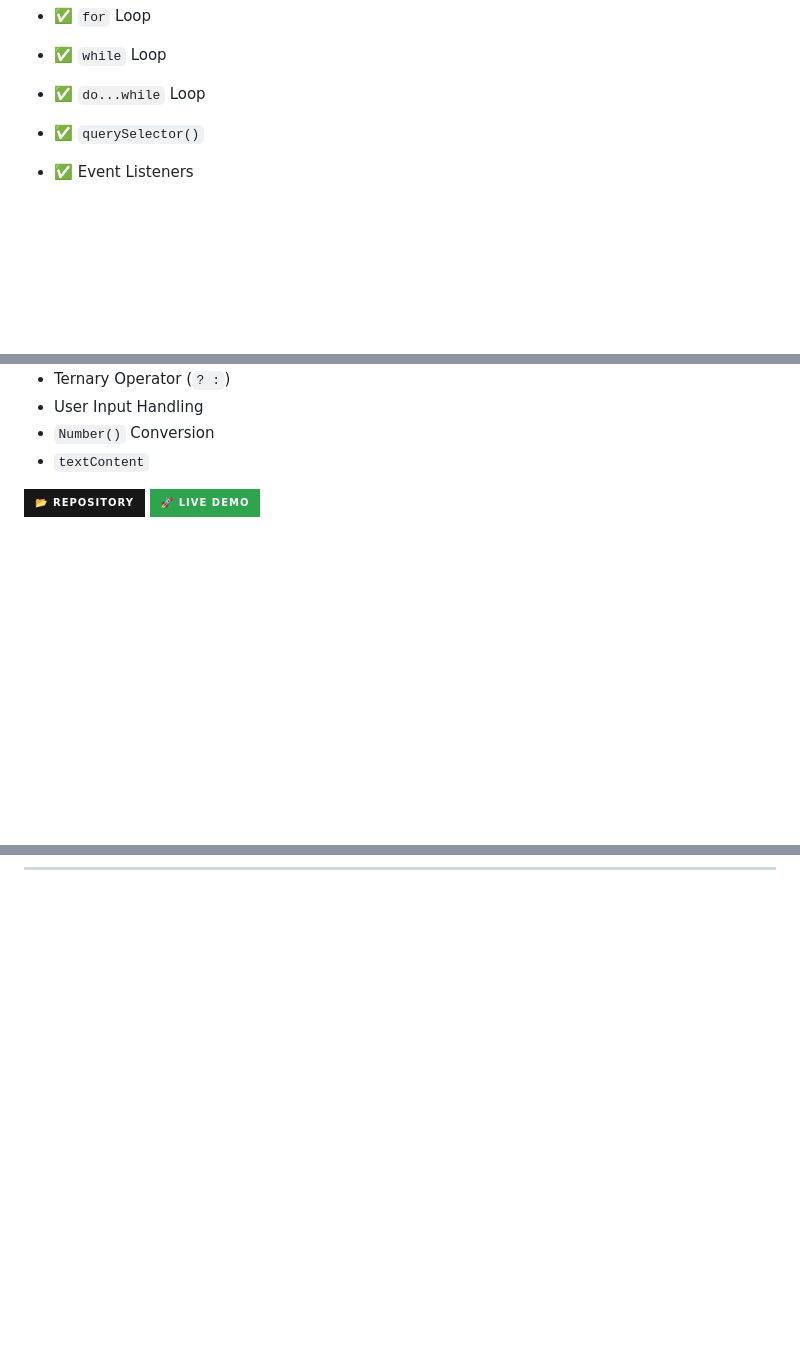
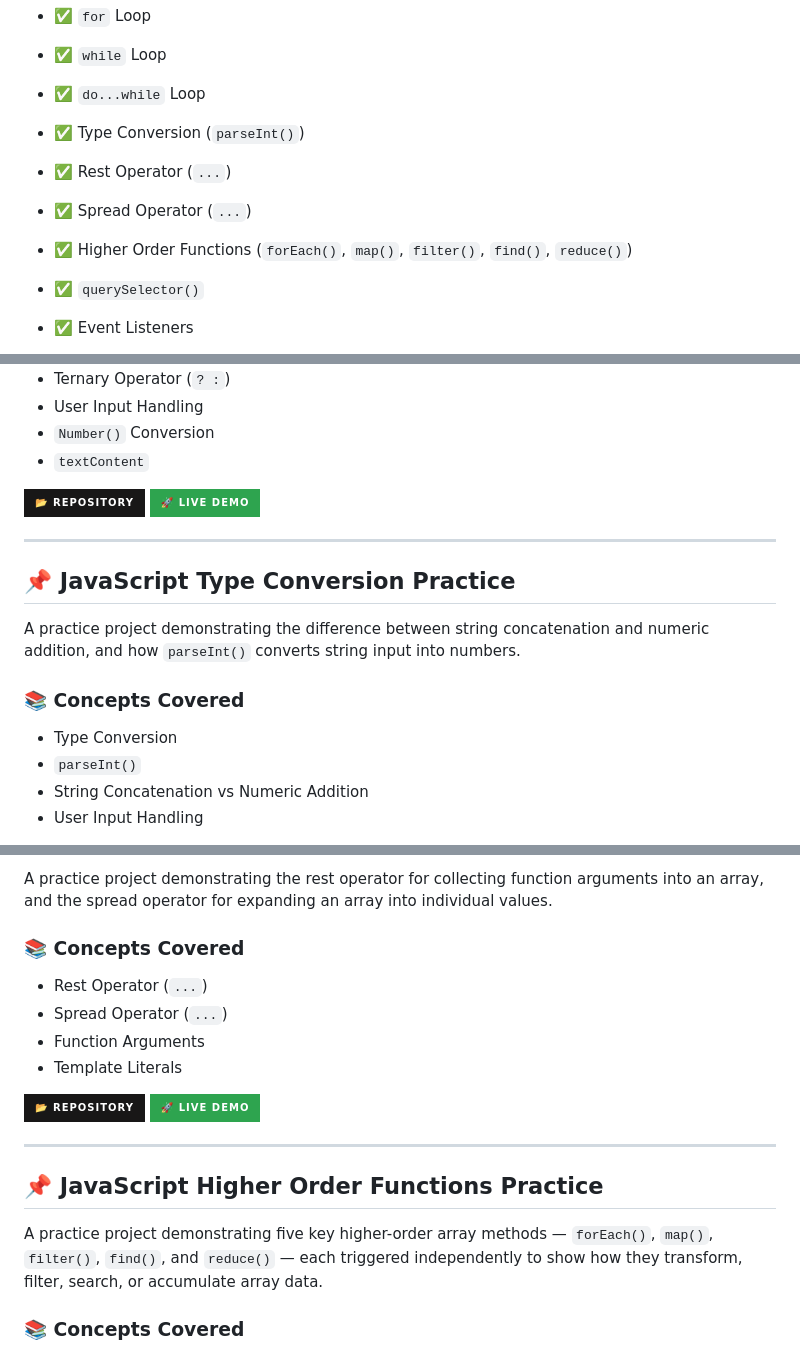
Before and after one commit to asmashahzadi764-alt/javascript-concepts-and-practice, a Markdown page: README.md, 3 parts joined by grey strips. Drawn GitHub-style; badges without logos; blank space fills up the shorter version.

Commit message:
Update README with new projects and sections
Updated project count and added new practice sections for Type Conversion, Rest & Spread, and Higher Order Functions.

```diff
--- a/README.md
+++ b/README.md
@@ -88,6 +88,10 @@ This repository is actively maintained and will continue to grow with more JavaS
 * ✅ `for` Loop
 * ✅ `while` Loop
 * ✅ `do...while` Loop
+* ✅ Type Conversion (`parseInt()`)
+* ✅ Rest Operator (`...`)
+* ✅ Spread Operator (`...`)
+* ✅ Higher Order Functions (`forEach()`, `map()`, `filter()`, `find()`, `reduce()`)
 
 * ✅ `querySelector()`
 * ✅ Event Listeners
@@ -691,3 +698,17 @@ A practice project demonstrating how to use the ternary operator (`? :`) as a sh
 
 ---
 
+<a id="js-type-conversion"></a>
+## 📌 JavaScript Type Conversion Practice
+
+A practice project demonstrating the difference between string concatenation and numeric addition, and how `parseInt()` converts string input into numbers.
+
+### 📚 Concepts Covered
+
+* Type Conversion
+* `parseInt()`
+* String Concatenation vs Numeric Addition
+* User Input Handling
+
+<p>
+
@@ -693,0 +730,30 @@ A practice project demonstrating how to use the ternary operator (`? :`) as a sh
+A practice project demonstrating the rest operator for collecting function arguments into an array, and the spread operator for expanding an array into individual values.
+
+### 📚 Concepts Covered
+
+* Rest Operator (`...`)
+* Spread Operator (`...`)
+* Function Arguments
+* Template Literals
+
+<p>
+
+<a href="https://github.com/asmashahzadi764-alt/javascript-concepts-and-practice/tree/main/js-rest-spread-practice">
+<img src="https://img.shields.io/badge/📂_Repository-181717?style=for-the-badge&logo=github&logoColor=white"/>
+</a>
+
+<a href="https://asmashahzadi764-alt.github.io/javascript-concepts-and-practice/js-rest-spread-practice/">
+<img src="https://img.shields.io/badge/🚀_Live_Demo-2EA44F?style=for-the-badge&logo=githubpages&logoColor=white"/>
+</a>
+
+</p>
+
+---
+
+<a id="js-higher-order-functions"></a>
+## 📌 JavaScript Higher Order Functions Practice
+
+A practice project demonstrating five key higher-order array methods — `forEach()`, `map()`, `filter()`, `find()`, and `reduce()` — each triggered independently to show how they transform, filter, search, or accumulate array data.
+
+### 📚 Concepts Covered
+
```
Also changed, not shown: other parts of README.md (+41 -2 lines).
